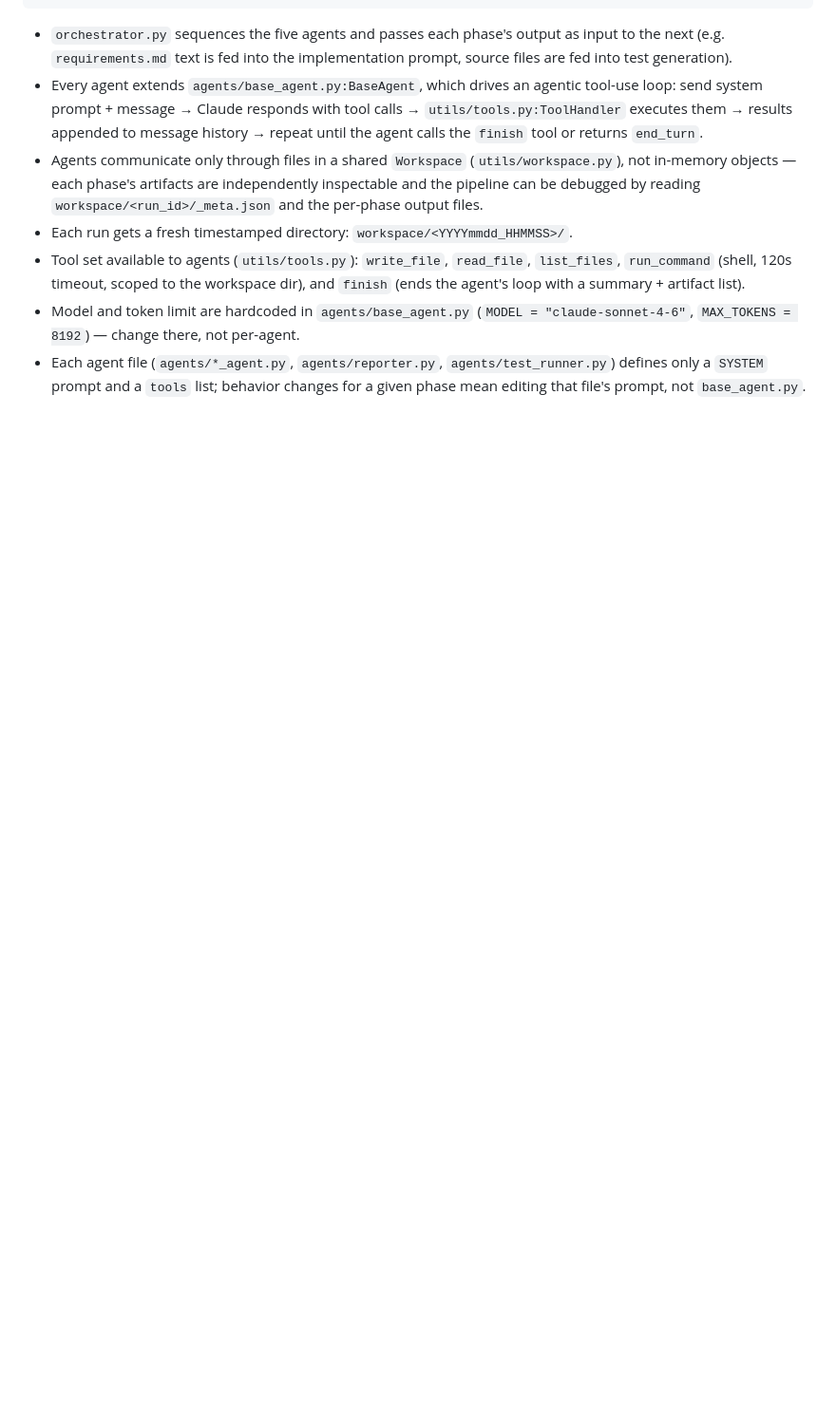
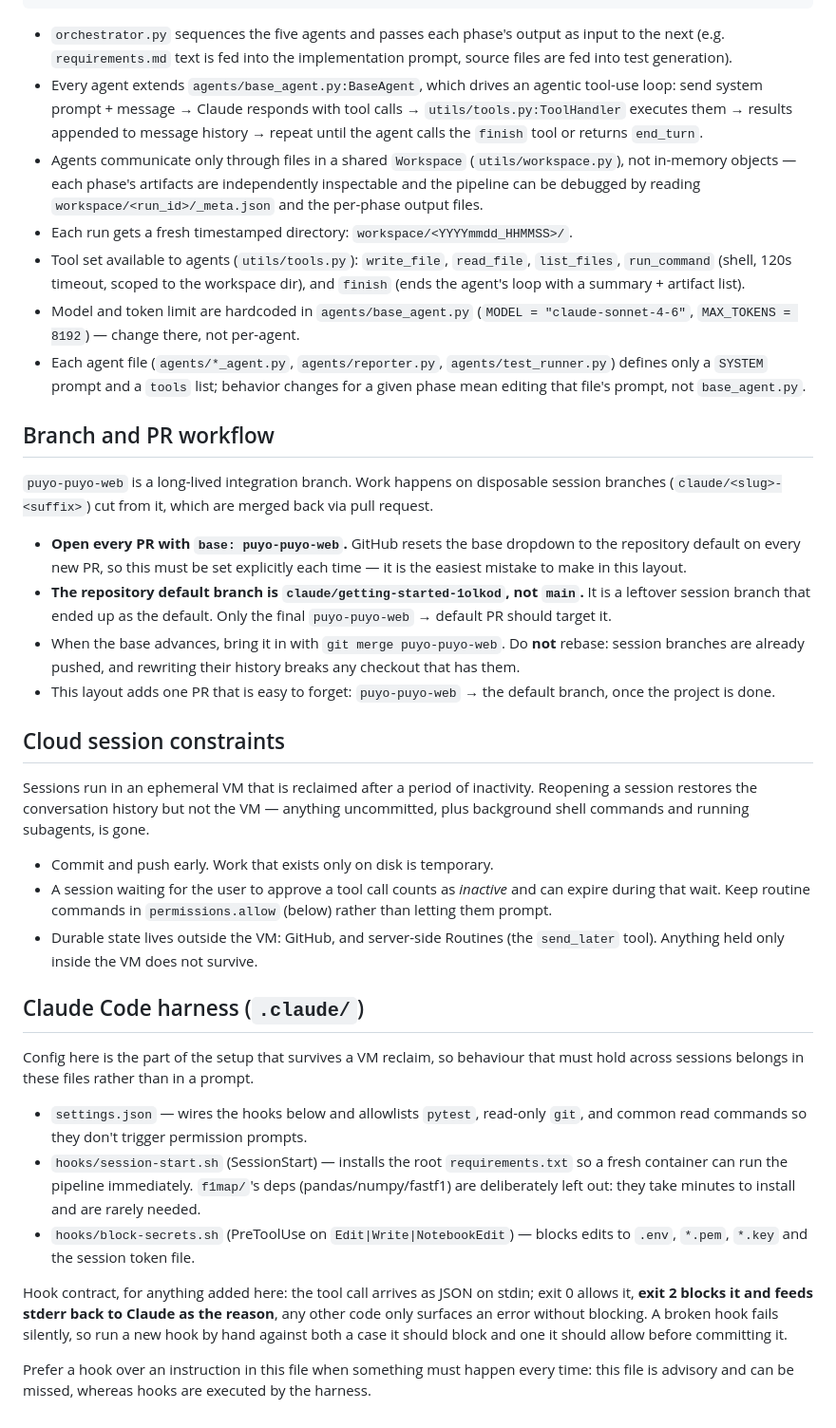
Before and after one commit to delaemon/claude-code-sandbox, a Markdown page: CLAUDE.md, the part around the change. Shown at 95% size. GitHub-like rendering; blank space fills up the shorter version.

Commit message:
Document branch workflow, session constraints and harness in CLAUDE.md
These rules only existed in a session conversation, so they were lost the
moment the VM was reclaimed. Writing them down is the point: a fresh session
restores conversation history but not the VM, and it reads CLAUDE.md.

- Branch and PR workflow: puyo-puyo-web is the integration base, session
  branches are disposable, PR base must be set explicitly (the repo default is
  a leftover session branch, not main), and the base is merged in rather than
  rebased onto.
- Cloud session constraints: what survives a VM reclaim and what does not, and
  why a pending approval prompt is itself an expiry risk.
- Claude Code harness: what each .claude file does, the hook exit-code
  contract, and when to prefer a hook over a line in CLAUDE.md.

Co-Authored-By: Claude Opus 5 <noreply@anthropic.com>
Claude-Session: https://claude.ai/code/session_01NXixWMXaf1mW4WRNLgQSZ3

```diff
--- a/CLAUDE.md
+++ b/CLAUDE.md
@@ -49,3 +49,58 @@ Task Description
 - Tool set available to agents (`utils/tools.py`): `write_file`, `read_file`, `list_files`, `run_command` (shell, 120s timeout, scoped to the workspace dir), and `finish` (ends the agent's loop with a summary + artifact list).
 - Model and token limit are hardcoded in `agents/base_agent.py` (`MODEL = "claude-sonnet-4-6"`, `MAX_TOKENS = 8192`) — change there, not per-agent.
 - Each agent file (`agents/*_agent.py`, `agents/reporter.py`, `agents/test_runner.py`) defines only a `SYSTEM` prompt and a `tools` list; behavior changes for a given phase mean editing that file's prompt, not `base_agent.py`.
+
+## Branch and PR workflow
+
+`puyo-puyo-web` is a long-lived integration branch. Work happens on disposable
+session branches (`claude/<slug>-<suffix>`) cut from it, which are merged back
+via pull request.
+
+- **Open every PR with `base: puyo-puyo-web`.** GitHub resets the base dropdown
+  to the repository default on every new PR, so this must be set explicitly each
+  time — it is the easiest mistake to make in this layout.
+- **The repository default branch is `claude/getting-started-1olkod`, not
+  `main`.** It is a leftover session branch that ended up as the default. Only
+  the final `puyo-puyo-web` → default PR should target it.
+- When the base advances, bring it in with `git merge puyo-puyo-web`. Do **not**
+  rebase: session branches are already pushed, and rewriting their history
+  breaks any checkout that has them.
+- This layout adds one PR that is easy to forget: `puyo-puyo-web` → the default
+  branch, once the project is done.
+
+## Cloud session constraints
+
+Sessions run in an ephemeral VM that is reclaimed after a period of inactivity.
+Reopening a session restores the conversation history but not the VM — anything
+uncommitted, plus background shell commands and running subagents, is gone.
+
+- Commit and push early. Work that exists only on disk is temporary.
+- A session waiting for the user to approve a tool call counts as *inactive* and
+  can expire during that wait. Keep routine commands in `permissions.allow`
+  (below) rather than letting them prompt.
+- Durable state lives outside the VM: GitHub, and server-side Routines (the
+  `send_later` tool). Anything held only inside the VM does not survive.
+
+## Claude Code harness (`.claude/`)
+
+Config here is the part of the setup that survives a VM reclaim, so behaviour
+that must hold across sessions belongs in these files rather than in a prompt.
+
+- `settings.json` — wires the hooks below and allowlists `pytest`, read-only
+  `git`, and common read commands so they don't trigger permission prompts.
+- `hooks/session-start.sh` (SessionStart) — installs the root
+  `requirements.txt` so a fresh container can run the pipeline immediately.
+  `f1map/`'s deps (pandas/numpy/fastf1) are deliberately left out: they take
+  minutes to install and are rarely needed.
+- `hooks/block-secrets.sh` (PreToolUse on `Edit|Write|NotebookEdit`) — blocks
+  edits to `.env`, `*.pem`, `*.key` and the session token file.
+
+Hook contract, for anything added here: the tool call arrives as JSON on stdin;
+exit 0 allows it, **exit 2 blocks it and feeds stderr back to Claude as the
+reason**, any other code only surfaces an error without blocking. A broken hook
+fails silently, so run a new hook by hand against both a case it should block
+and one it should allow before committing it.
+
+Prefer a hook over an instruction in this file when something must happen every
+time: this file is advisory and can be missed, whereas hooks are executed by the
+harness.
```
